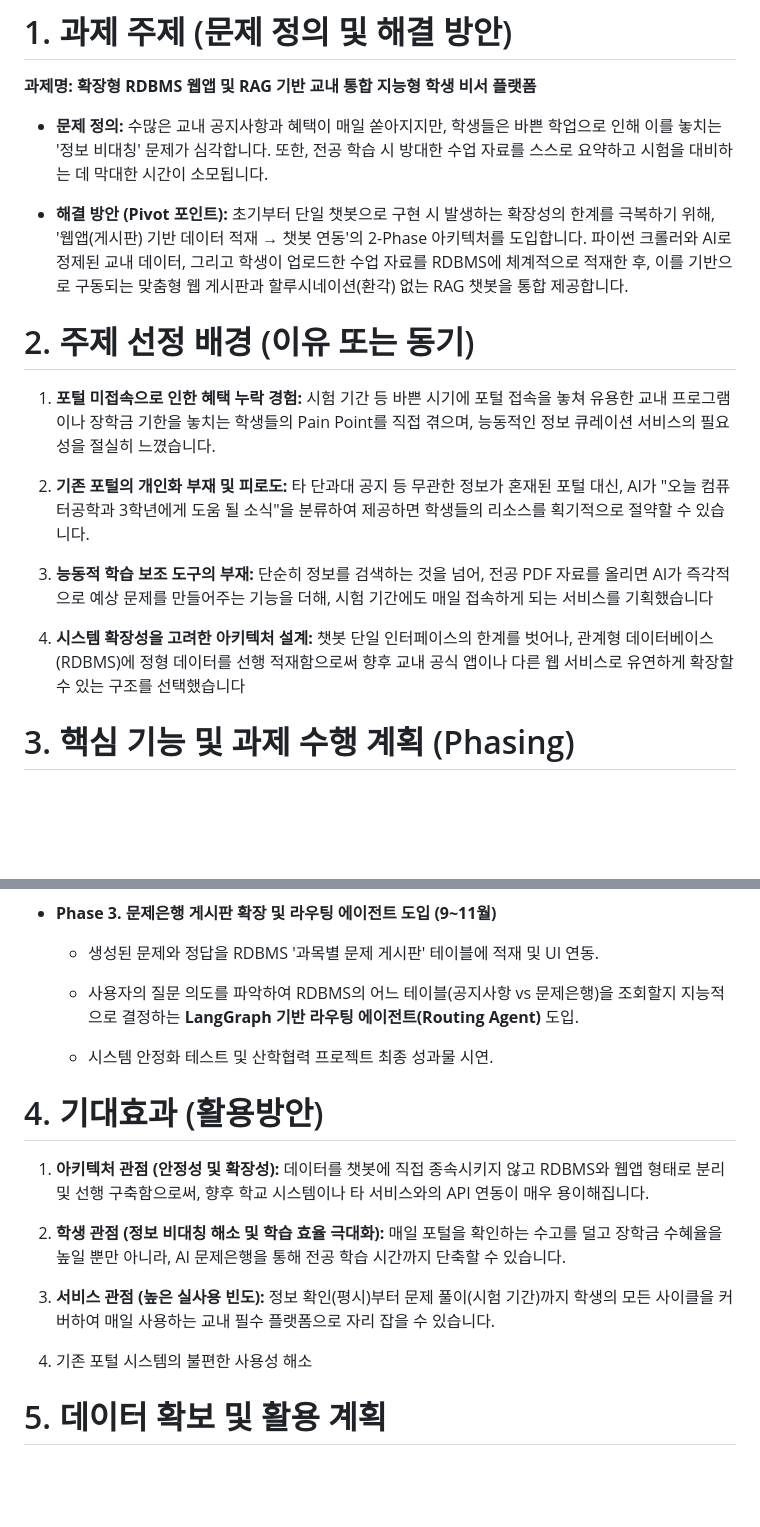
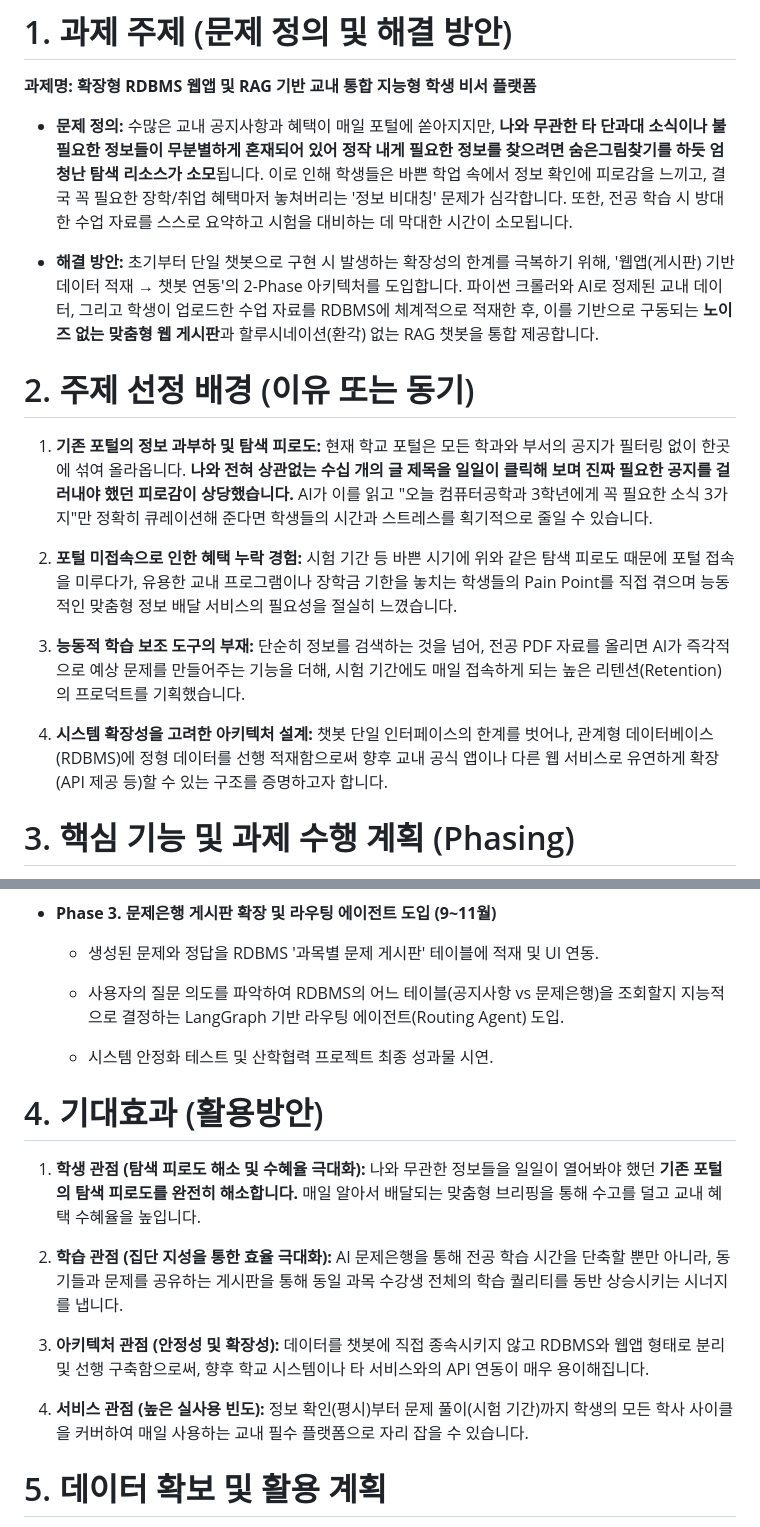
Before and after one commit to knu-uic/knu-ai-assistant, a Markdown page: README.md, 2 parts joined by grey strips. Drawn GitHub-style; blank space fills up the shorter version.

Commit message:
docs, fix: READMD.md 수정-ver2

```diff
--- a/README.md
+++ b/README.md
@@ -2,20 +2,20 @@
 
 **과제명: 확장형 RDBMS 웹앱 및 RAG 기반 교내 통합 지능형 학생 비서 플랫폼**
 
-- **문제 정의:** 수많은 교내 공지사항과 혜택이 매일 쏟아지지만, 학생들은 바쁜 학업으로 인해 이를 놓치는 '정보 비대칭' 문제가 심각합니다. 또한, 전공 학습 시 방대한 수업 자료를 스스로 요약하고 시험을 대비하는 데 막대한 시간이 소모됩니다.
+- **문제 정의:** 수많은 교내 공지사항과 혜택이 매일 포털에 쏟아지지만, **나와 무관한 타 단과대 소식이나 불필요한 정보들이 무분별하게 혼재되어 있어 정작 내게 필요한 정보를 찾으려면 숨은그림찾기를 하듯 엄청난 탐색 리소스가 소모**됩니다. 이로 인해 학생들은 바쁜 학업 속에서 정보 확인에 피로감을 느끼고, 결국 꼭 필요한 장학/취업 혜택마저 놓쳐버리는 '정보 비대칭' 문제가 심각합니다. 또한, 전공 학습 시 방대한 수업 자료를 스스로 요약하고 시험을 대비하는 데 막대한 시간이 소모됩니다.
 
-- **해결 방안 (Pivot 포인트):** 초기부터 단일 챗봇으로 구현 시 발생하는 확장성의 한계를 극복하기 위해, '웹앱(게시판) 기반 데이터 적재 → 챗봇 연동'의 2-Phase 아키텍처를 도입합니다. 파이썬 크롤러와 AI로 정제된 교내 데이터, 그리고 학생이 업로드한 수업 자료를 RDBMS에 체계적으로 적재한 후, 이를 기반으로 구동되는 맞춤형 웹 게시판과 할루시네이션(환각) 없는 RAG 챗봇을 통합 제공합니다.
+- **해결 방안:** 초기부터 단일 챗봇으로 구현 시 발생하는 확장성의 한계를 극복하기 위해, '웹앱(게시판) 기반 데이터 적재 → 챗봇 연동'의 2-Phase 아키텍처를 도입합니다. 파이썬 크롤러와 AI로 정제된 교내 데이터, 그리고 학생이 업로드한 수업 자료를 RDBMS에 체계적으로 적재한 후, 이를 기반으로 구동되는 **노이즈 없는 맞춤형 웹 게시판**과 할루시네이션(환각) 없는 RAG 챗봇을 통합 제공합니다.
 
 
 # 2. 주제 선정 배경 (이유 또는 동기)
 
-1. **포털 미접속으로 인한 혜택 누락 경험:** 시험 기간 등 바쁜 시기에 포털 접속을 놓쳐 유용한 교내 프로그램이나 장학금 기한을 놓치는 학생들의 Pain Point를 직접 겪으며, 능동적인 정보 큐레이션 서비스의 필요성을 절실히 느꼈습니다.
+1. **기존 포털의 정보 과부하 및 탐색 피로도:** 현재 학교 포털은 모든 학과와 부서의 공지가 필터링 없이 한곳에 섞여 올라옵니다. **나와 전혀 상관없는 수십 개의 글 제목을 일일이 클릭해 보며 진짜 필요한 공지를 걸러내야 했던 피로감이 상당했습니다.** AI가 이를 읽고 "오늘 컴퓨터공학과 3학년에게 꼭 필요한 소식 3가지"만 정확히 큐레이션해 준다면 학생들의 시간과 스트레스를 획기적으로 줄일 수 있습니다.
 
-2. **기존 포털의 개인화 부재 및 피로도:** 타 단과대 공지 등 무관한 정보가 혼재된 포털 대신, AI가 "오늘 컴퓨터공학과 3학년에게 도움 될 소식"을 분류하여 제공하면 학생들의 리소스를 획기적으로 절약할 수 있습니다.
+2. **포털 미접속으로 인한 혜택 누락 경험:** 시험 기간 등 바쁜 시기에 위와 같은 탐색 피로도 때문에 포털 접속을 미루다가, 유용한 교내 프로그램이나 장학금 기한을 놓치는 학생들의 Pain Point를 직접 겪으며 능동적인 맞춤형 정보 배달 서비스의 필요성을 절실히 느꼈습니다.
 
-3. **능동적 학습 보조 도구의 부재:** 단순히 정보를 검색하는 것을 넘어, 전공 PDF 자료를 올리면 AI가 즉각적으로 예상 문제를 만들어주는 기능을 더해, 시험 기간에도 매일 접속하게 되는 서비스를 기획했습니다
+3. **능동적 학습 보조 도구의 부재:** 단순히 정보를 검색하는 것을 넘어, 전공 PDF 자료를 올리면 AI가 즉각적으로 예상 문제를 만들어주는 기능을 더해, 시험 기간에도 매일 접속하게 되는 높은 리텐션(Retention)의 프로덕트를 기획했습니다.
 
-4. **시스템 확장성을 고려한 아키텍처 설계:** 챗봇 단일 인터페이스의 한계를 벗어나, 관계형 데이터베이스(RDBMS)에 정형 데이터를 선행 적재함으로써 향후 교내 공식 앱이나 다른 웹 서비스로 유연하게 확장할 수 있는 구조를 선택했습니다
+4. **시스템 확장성을 고려한 아키텍처 설계:** 챗봇 단일 인터페이스의 한계를 벗어나, 관계형 데이터베이스(RDBMS)에 정형 데이터를 선행 적재함으로써 향후 교내 공식 앱이나 다른 웹 서비스로 유연하게 확장(API 제공 등)할 수 있는 구조를 증명하고자 합니다.
 
 
 # 3. 핵심 기능 및 과제 수행 계획 (Phasing)
@@ -55,20 +55,20 @@
 
     - 생성된 문제와 정답을 RDBMS '과목별 문제 게시판' 테이블에 적재 및 UI 연동.
 
-    - 사용자의 질문 의도를 파악하여 RDBMS의 어느 테이블(공지사항 vs 문제은행)을 조회할지 지능적으로 결정하는 **LangGraph 기반 라우팅 에이전트(Routing Agent)** 도입.
+    - 사용자의 질문 의도를 파악하여 RDBMS의 어느 테이블(공지사항 vs 문제은행)을 조회할지 지능적으로 결정하는 LangGraph 기반 라우팅 에이전트(Routing Agent) 도입.
 
     - 시스템 안정화 테스트 및 산학협력 프로젝트 최종 성과물 시연.
 
 
 # 4. 기대효과 (활용방안)
 
-1. **아키텍처 관점 (안정성 및 확장성):** 데이터를 챗봇에 직접 종속시키지 않고 RDBMS와 웹앱 형태로 분리 및 선행 구축함으로써, 향후 학교 시스템이나 타 서비스와의 API 연동이 매우 용이해집니다.
+1. **학생 관점 (탐색 피로도 해소 및 수혜율 극대화):** 나와 무관한 정보들을 일일이 열어봐야 했던 **기존 포털의 탐색 피로도를 완전히 해소합니다.** 매일 알아서 배달되는 맞춤형 브리핑을 통해 수고를 덜고 교내 혜택 수혜율을 높입니다.
 
-2. **학생 관점 (정보 비대칭 해소 및 학습 효율 극대화):** 매일 포털을 확인하는 수고를 덜고 장학금 수혜율을 높일 뿐만 아니라, AI 문제은행을 통해 전공 학습 시간까지 단축할 수 있습니다.
+2. **학습 관점 (집단 지성을 통한 효율 극대화):** AI 문제은행을 통해 전공 학습 시간을 단축할 뿐만 아니라, 동기들과 문제를 공유하는 게시판을 통해 동일 과목 수강생 전체의 학습 퀄리티를 동반 상승시키는 시너지를 냅니다.
 
-3. **서비스 관점 (높은 실사용 빈도):** 정보 확인(평시)부터 문제 풀이(시험 기간)까지 학생의 모든 사이클을 커버하여 매일 사용하는 교내 필수 플랫폼으로 자리 잡을 수 있습니다.
+3. **아키텍처 관점 (안정성 및 확장성):** 데이터를 챗봇에 직접 종속시키지 않고 RDBMS와 웹앱 형태로 분리 및 선행 구축함으로써, 향후 학교 시스템이나 타 서비스와의 API 연동이 매우 용이해집니다.
 
-4. 기존 포털 시스템의 불편한 사용성 해소
+4. **서비스 관점 (높은 실사용 빈도):** 정보 확인(평시)부터 문제 풀이(시험 기간)까지 학생의 모든 학사 사이클을 커버하여 매일 사용하는 교내 필수 플랫폼으로 자리 잡을 수 있습니다.
 
 
 # 5. 데이터 확보 및 활용 계획
```
